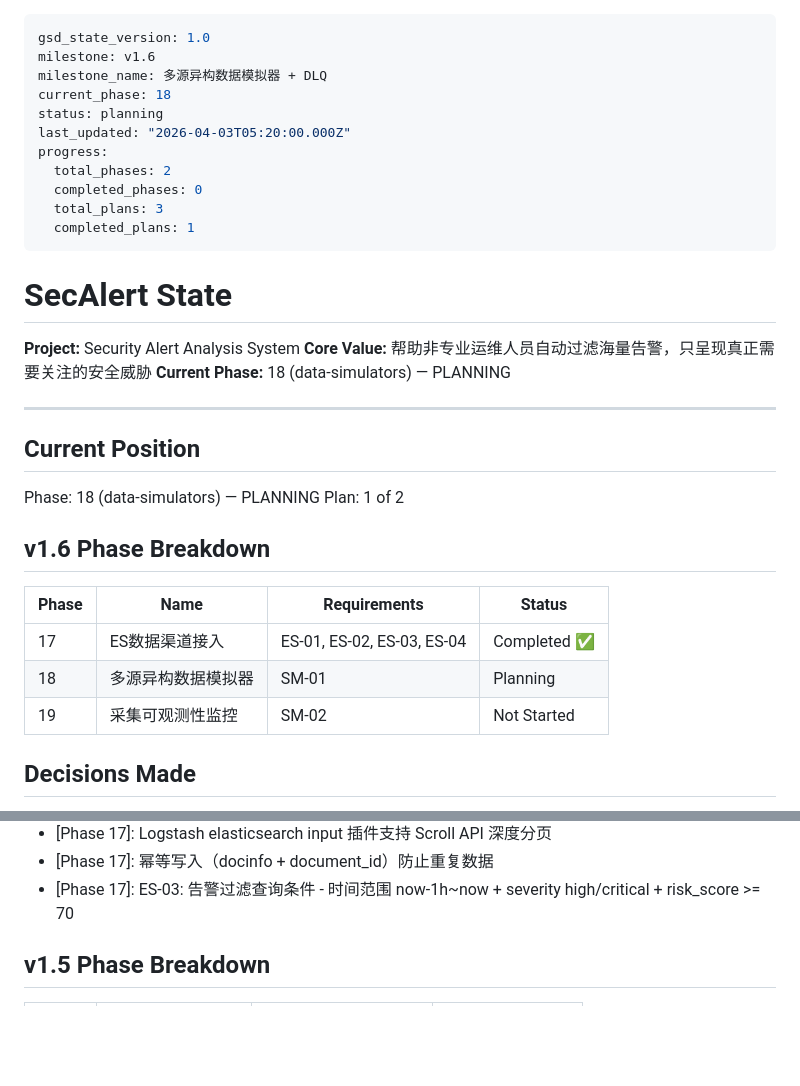
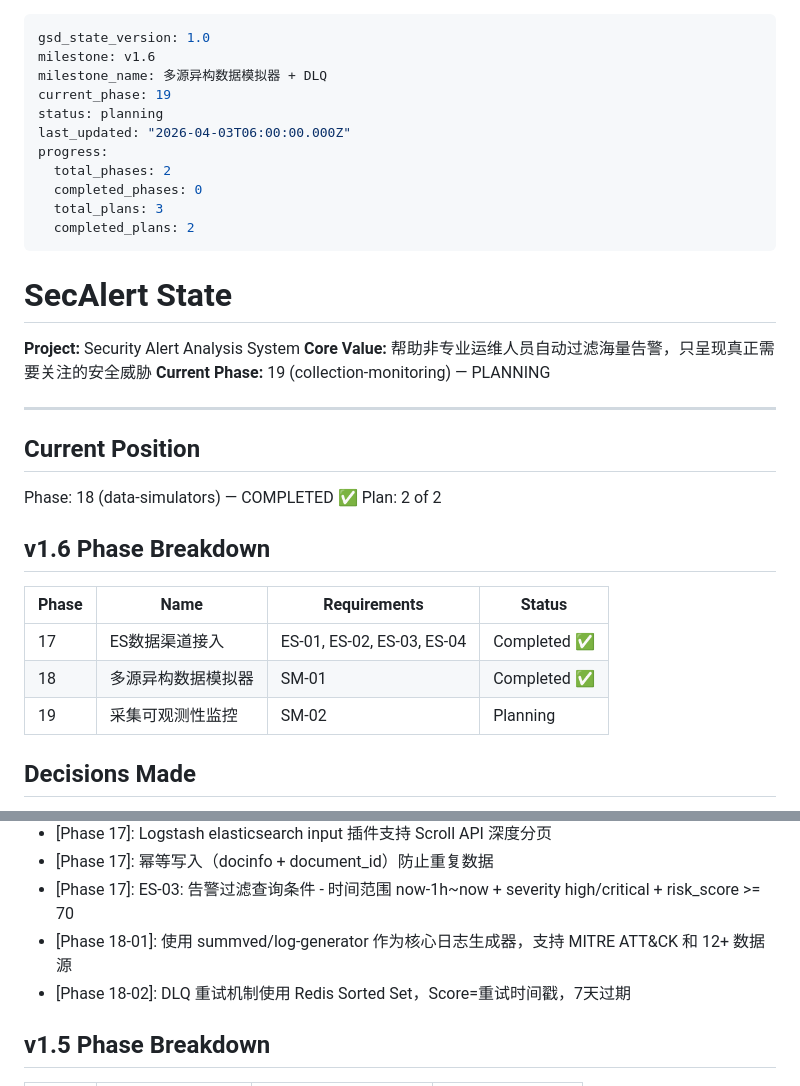
Before and after one commit to wr5912/SecAlert, a Markdown page: .planning/STATE.md, 2 parts joined by grey strips. Rendered like a GitHub page; blank space fills up the shorter version.

Commit message:
docs: update STATE.md - Phase 18 completed, Phase 19 pending

```diff
--- a/.planning/STATE.md
+++ b/.planning/STATE.md
@@ -2,36 +2,36 @@
 gsd_state_version: 1.0
 milestone: v1.6
 milestone_name: 多源异构数据模拟器 + DLQ
-current_phase: 18
+current_phase: 19
 status: planning
-last_updated: "2026-04-03T05:20:00.000Z"
+last_updated: "2026-04-03T06:00:00.000Z"
 progress:
   total_phases: 2
   completed_phases: 0
   total_plans: 3
-  completed_plans: 1
+  completed_plans: 2
 ---
 
 # SecAlert State
 
 **Project:** Security Alert Analysis System
 **Core Value:** 帮助非专业运维人员自动过滤海量告警，只呈现真正需要关注的安全威胁
-**Current Phase:** 18 (data-simulators) — PLANNING
+**Current Phase:** 19 (collection-monitoring) — PLANNING
 
 ---
 
 ## Current Position
 
-Phase: 18 (data-simulators) — PLANNING
-Plan: 1 of 2
+Phase: 18 (data-simulators) — COMPLETED ✅
+Plan: 2 of 2
 
 ## v1.6 Phase Breakdown
 
 | Phase | Name | Requirements | Status |
 |-------|------|--------------|--------|
 | 17 | ES数据渠道接入 | ES-01, ES-02, ES-03, ES-04 | Completed ✅ |
-| 18 | 多源异构数据模拟器 | SM-01 | Planning |
-| 19 | 采集可观测性监控 | SM-02 | Not Started |
+| 18 | 多源异构数据模拟器 | SM-01 | Completed ✅ |
+| 19 | 采集可观测性监控 | SM-02 | Planning |
 
 ## Decisions Made
 
@@ -50,6 +50,8 @@ _Accumulated context from previous milestones preserved below_
 - [Phase 17]: Logstash elasticsearch input 插件支持 Scroll API 深度分页
 - [Phase 17]: 幂等写入（docinfo + document_id）防止重复数据
 - [Phase 17]: ES-03: 告警过滤查询条件 - 时间范围 now-1h~now + severity high/critical + risk_score >= 70
+- [Phase 18-01]: 使用 summved/log-generator 作为核心日志生成器，支持 MITRE ATT&CK 和 12+ 数据源
+- [Phase 18-02]: DLQ 重试机制使用 Redis Sorted Set，Score=重试时间戳，7天过期
 
 ## v1.5 Phase Breakdown
 
```
